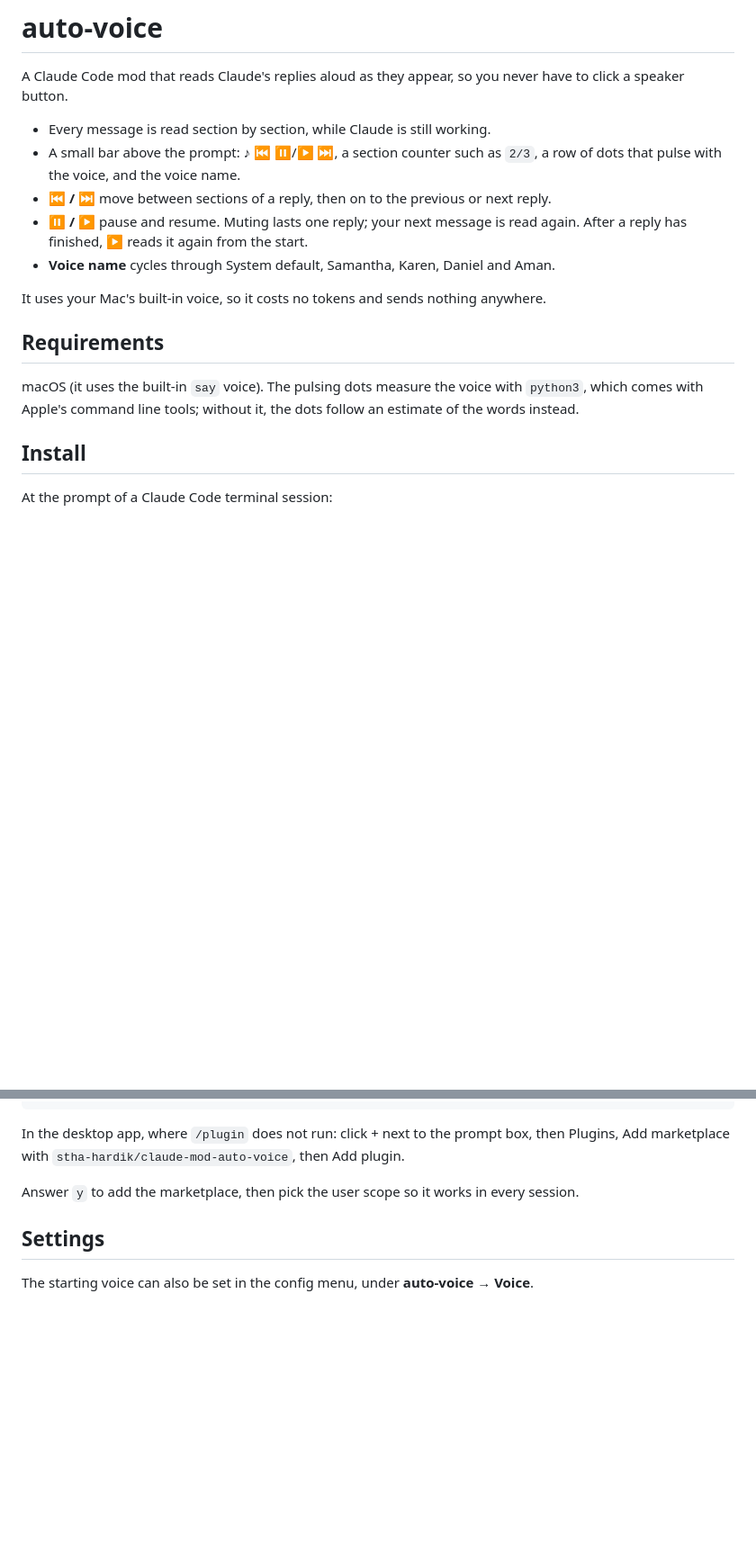
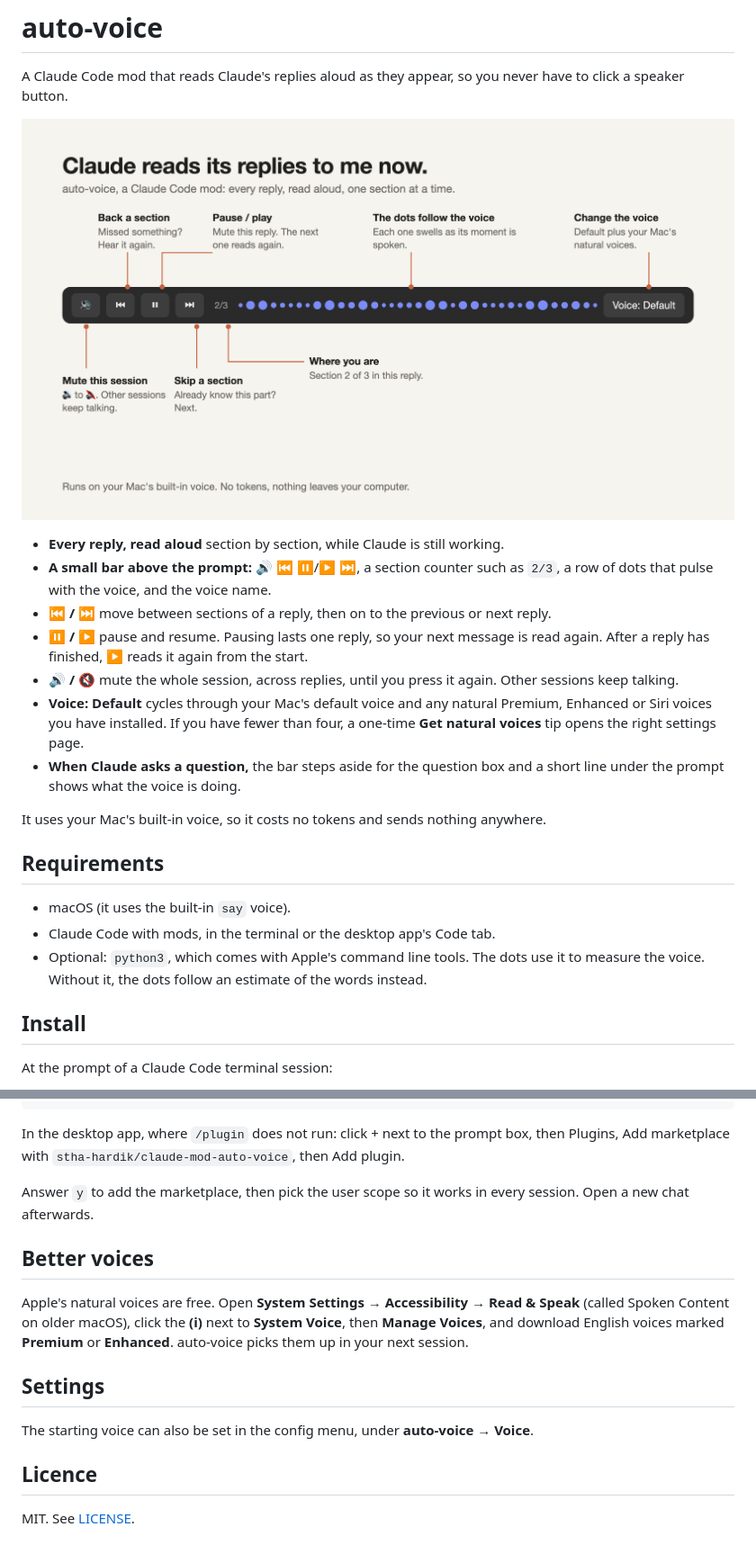
Before and after one commit to stha-hardik/claude-mod-auto-voice, a Markdown page: README.md, 2 parts joined by grey strips. Shown at 90% size. Drawn GitHub-style; pictures changed too: explainer.png (added); blank space fills up the shorter version.

```diff
--- a/README.md
+++ b/README.md
@@ -2,17 +2,23 @@
 
 A Claude Code mod that reads Claude's replies aloud as they appear, so you never have to click a speaker button.
 
-- Every message is read section by section, while Claude is still working.
-- A small bar above the prompt: ♪ ⏮ ⏸/▶ ⏭, a section counter such as `2/3`, a row of dots that pulse with the voice, and the voice name.
+![The auto-voice bar](explainer.png)
+
+- **Every reply, read aloud** section by section, while Claude is still working.
+- **A small bar above the prompt:** 🔊 ⏮ ⏸/▶ ⏭, a section counter such as `2/3`, a row of dots that pulse with the voice, and the voice name.
 - **⏮ / ⏭** move between sections of a reply, then on to the previous or next reply.
-- **⏸ / ▶** pause and resume. Muting lasts one reply; your next message is read again. After a reply has finished, ▶ reads it again from the start.
-- **Voice name** cycles through System default, Samantha, Karen, Daniel and Aman.
+- **⏸ / ▶** pause and resume. Pausing lasts one reply, so your next message is read again. After a reply has finished, ▶ reads it again from the start.
+- **🔊 / 🔇** mute the whole session, across replies, until you press it again. Other sessions keep talking.
+- **Voice: Default** cycles through your Mac's default voice and any natural Premium, Enhanced or Siri voices you have installed. If you have fewer than four, a one-time **Get natural voices** tip opens the right settings page.
+- **When Claude asks a question,** the bar steps aside for the question box and a short line under the prompt shows what the voice is doing.
 
 It uses your Mac's built-in voice, so it costs no tokens and sends nothing anywhere.
 
 ## Requirements
 
-macOS (it uses the built-in `say` voice). The pulsing dots measure the voice with `python3`, which comes with Apple's command line tools; without it, the dots follow an estimate of the words instead.
+- macOS (it uses the built-in `say` voice).
+- Claude Code with mods, in the terminal or the desktop app's Code tab.
+- Optional: `python3`, which comes with Apple's command line tools. The dots use it to measure the voice. Without it, the dots follow an estimate of the words instead.
 
 ## Install
 
@@ -30,8 +36,16 @@ claude plugin install auto-voice --marketplace stha-hardik/claude-mod-auto-voice
 
 In the desktop app, where `/plugin` does not run: click + next to the prompt box, then Plugins, Add marketplace with `stha-hardik/claude-mod-auto-voice`, then Add plugin.
 
-Answer `y` to add the marketplace, then pick the user scope so it works in every session.
+Answer `y` to add the marketplace, then pick the user scope so it works in every session. Open a new chat afterwards.
+
+## Better voices
+
+Apple's natural voices are free. Open **System Settings → Accessibility → Read & Speak** (called Spoken Content on older macOS), click the **(i)** next to **System Voice**, then **Manage Voices**, and download English voices marked **Premium** or **Enhanced**. auto-voice picks them up in your next session.
 
 ## Settings
 
 The starting voice can also be set in the config menu, under **auto-voice → Voice**.
+
+## Licence
+
+MIT. See [LICENSE](LICENSE).
```
Also changed, not shown: 5 other files.
